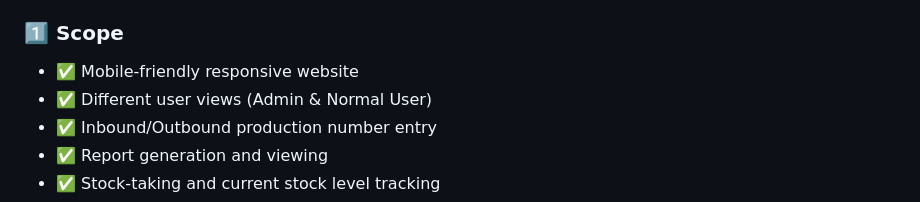
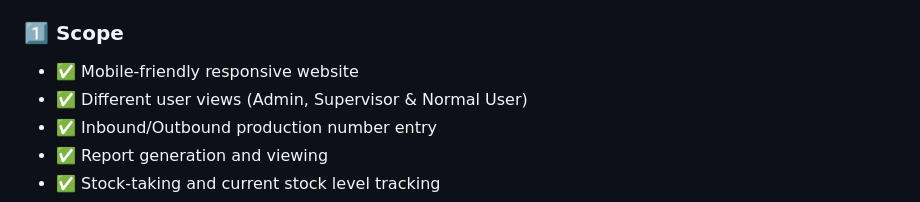
Before and after one commit to LimWaiLeongJeremy/Inventory-Management-System-Web-Based, a Markdown page: README.md, the part around the change. Rendered like a GitHub page.

Commit message:
update readme (scope)

```diff
--- a/README.md
+++ b/README.md
@@ -68,7 +68,7 @@ Currently, companies manually record production inventory, leading to inefficien
 
 ### 1️⃣ **Scope**
 - ✅ Mobile-friendly responsive website
-- ✅ Different user views (Admin & Normal User)
+- ✅ Different user views (Admin, Supervisor & Normal User)
 - ✅ Inbound/Outbound production number entry
 - ✅ Report generation and viewing
 - ✅ Stock-taking and current stock level tracking
```
